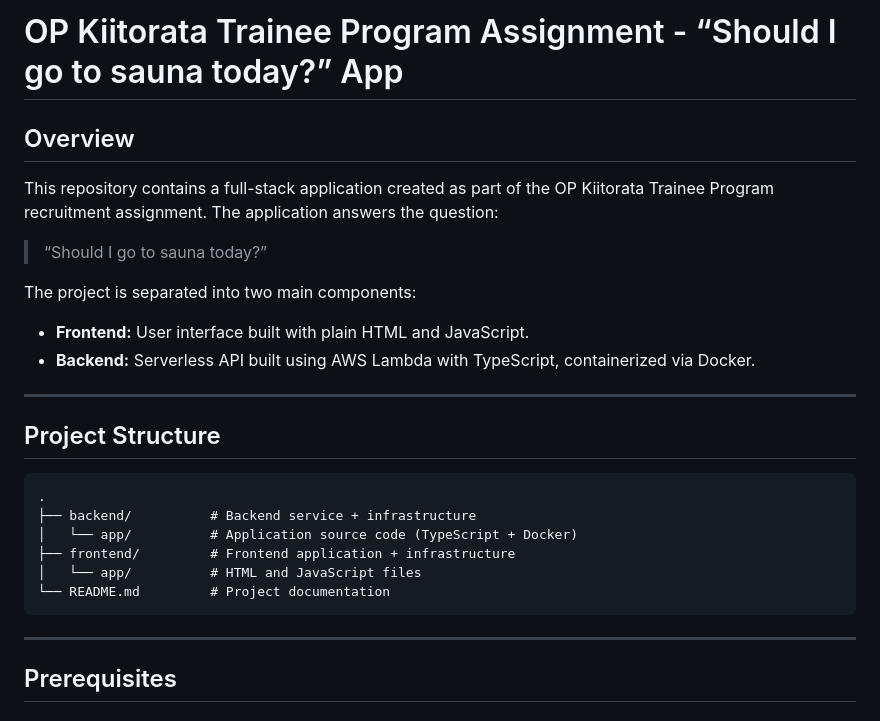
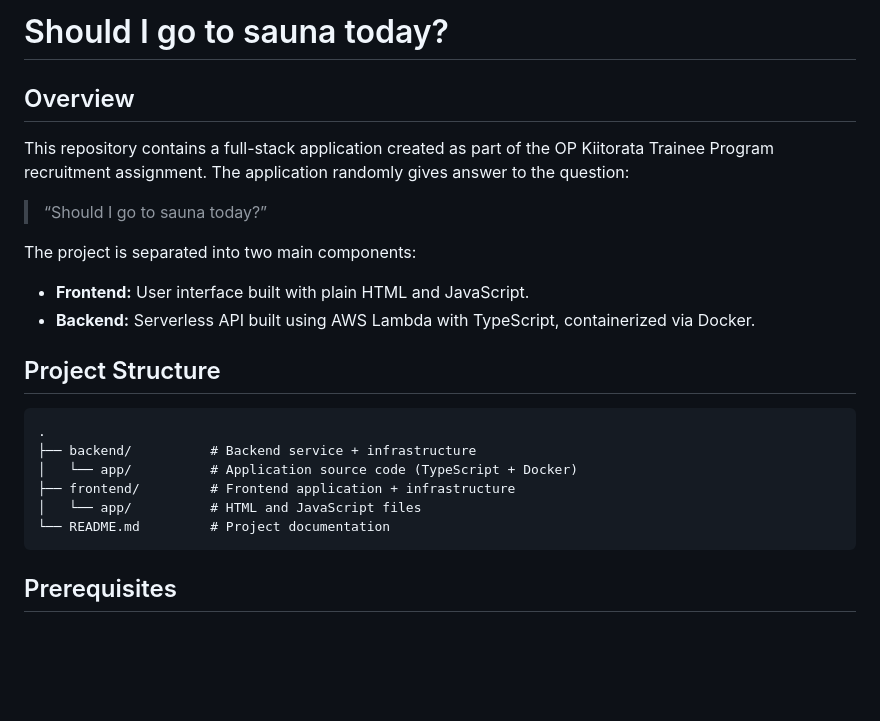
Before and after one commit to thefajarmalik/sauna-today-or-not, a Markdown page: README.md, the part around one of its changes. Drawn GitHub-style; blank space fills up the shorter version.

````diff
--- a/README.md
+++ b/README.md
@@ -1,8 +1,8 @@
-# OP Kiitorata Trainee Program Assignment - “Should I go to sauna today?” App
+# Should I go to sauna today?
 
 ## Overview
 
-This repository contains a full-stack application created as part of the OP Kiitorata Trainee Program recruitment assignment. The application answers the question:
+This repository contains a full-stack application created as part of the OP Kiitorata Trainee Program recruitment assignment. The application randomly gives answer to the question:
 
 > “Should I go to sauna today?”
 >
@@ -11,8 +11,6 @@ The project is separated into two main components:
 
 - **Frontend:** User interface built with plain HTML and JavaScript.
 - **Backend:** Serverless API built using AWS Lambda with TypeScript, containerized via Docker.
-
----
 
 ## Project Structure
 
@@ -24,8 +22,6 @@ The project is separated into two main components:
 │   └── app/          # HTML and JavaScript files
 └── README.md         # Project documentation
 ```
-
----
 
 ## Prerequisites
 
````
Also changed, not shown: other parts of README.md (+0 -4 lines).
